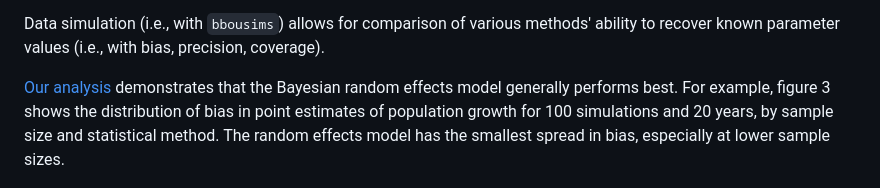
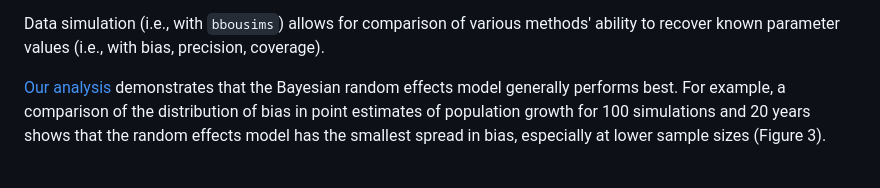
Before and after one commit to poissonconsulting/bbousuite, a Markdown page: paper/paper.md, the part around one of its changes. Rendered like a GitHub page.

Commit message:
captialize figure in-text

```diff
--- a/paper/paper.md
+++ b/paper/paper.md
@@ -143,8 +143,7 @@ This is explored in more detail below.
 Data simulation (i.e., with `bbousims`) allows for comparison of various methods' ability to recover known parameter values (i.e., with bias, precision, coverage).
 
 [Our analysis](https://poissonconsulting.github.io/bbousuite/articles/simulations.html) demonstrates that the Bayesian random effects model generally performs best.
-For example, figure 3 shows the distribution of bias in point estimates of population growth for 100 simulations and 20 years, by sample size and statistical method.
-The random effects model has the smallest spread in bias, especially at lower sample sizes.
+For example, a comparison of the distribution of bias in point estimates of population growth for 100 simulations and 20 years shows that the random effects model has the smallest spread in bias, especially at lower sample sizes (Figure 3).
 
 ![](figures/lambda-bias.png)
 *<font size="-1">Figure 3. Bias (% difference) in annual population growth point estimates and known population growth for 100 simulations and 20 years, by sample size and statistical method.</font>*
```
Also changed, not shown: other parts of paper/paper.md (+2 -2 lines).
